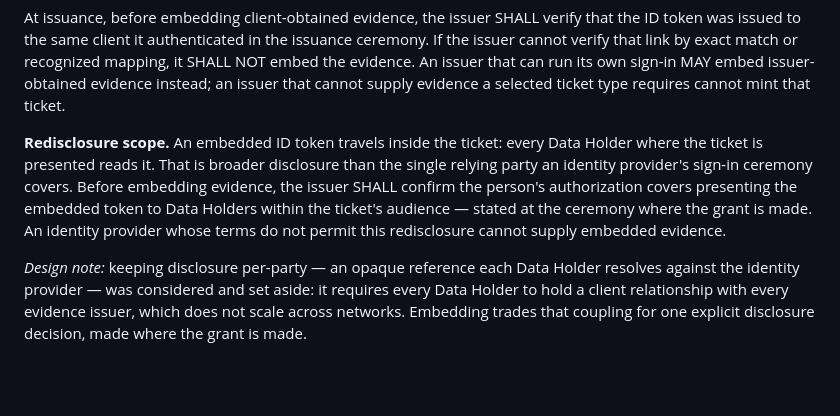
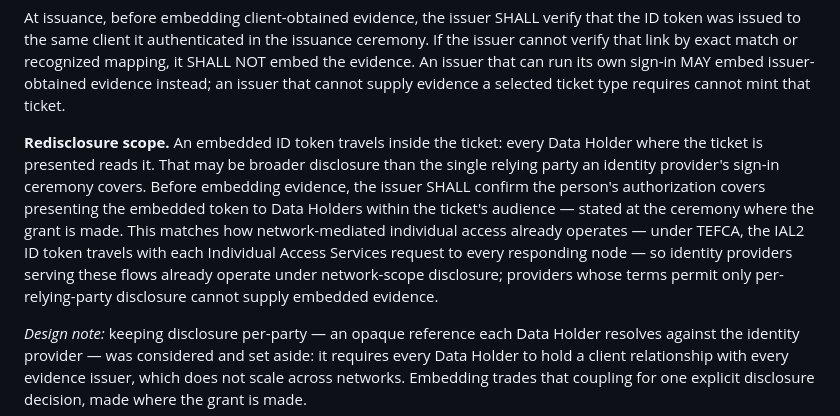
Before and after one commit to jmandel/smart-permission-tickets-wip, a Markdown page: input/pagecontent/index.md, the part around the change. Drawn GitHub-style; blank space fills up the shorter version.

Commit message:
Redisclosure: cite TEFCA IAS as the operating precedent
Co-Authored-By: Claude Fable 5 <noreply@anthropic.com>

```diff
--- a/input/pagecontent/index.md
+++ b/input/pagecontent/index.md
@@ -321,7 +321,7 @@ If the ticket issuer verifies the person's identity itself at the required assur
 
 At issuance, before embedding client-obtained evidence, the issuer SHALL verify that the ID token was issued to the same client it authenticated in the issuance ceremony. If the issuer cannot verify that link by exact match or recognized mapping, it SHALL NOT embed the evidence. An issuer that can run its own sign-in MAY embed issuer-obtained evidence instead; an issuer that cannot supply evidence a selected ticket type requires cannot mint that ticket.
 
-**Redisclosure scope.** An embedded ID token travels inside the ticket: every Data Holder where the ticket is presented reads it. That is broader disclosure than the single relying party an identity provider's sign-in ceremony covers. Before embedding evidence, the issuer SHALL confirm the person's authorization covers presenting the embedded token to Data Holders within the ticket's audience — stated at the ceremony where the grant is made. An identity provider whose terms do not permit this redisclosure cannot supply embedded evidence.
+**Redisclosure scope.** An embedded ID token travels inside the ticket: every Data Holder where the ticket is presented reads it. That may be broader disclosure than the single relying party an identity provider's sign-in ceremony covers. Before embedding evidence, the issuer SHALL confirm the person's authorization covers presenting the embedded token to Data Holders within the ticket's audience — stated at the ceremony where the grant is made. This matches how network-mediated individual access already operates — under TEFCA, the IAL2 ID token travels with each Individual Access Services request to every responding node — so identity providers serving these flows already operate under network-scope disclosure; providers whose terms permit only per-relying-party disclosure cannot supply embedded evidence.
 
 *Design note:* keeping disclosure per-party — an opaque reference each Data Holder resolves against the identity provider — was considered and set aside: it requires every Data Holder to hold a client relationship with every evidence issuer, which does not scale across networks. Embedding trades that coupling for one explicit disclosure decision, made where the grant is made.
 
```
